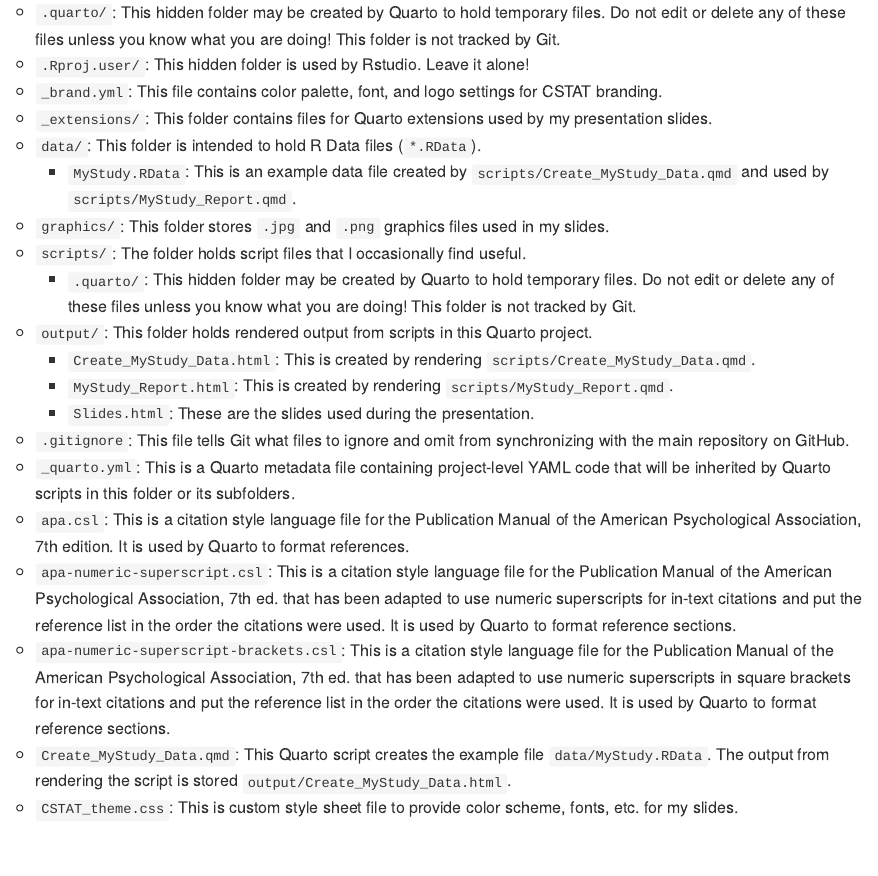
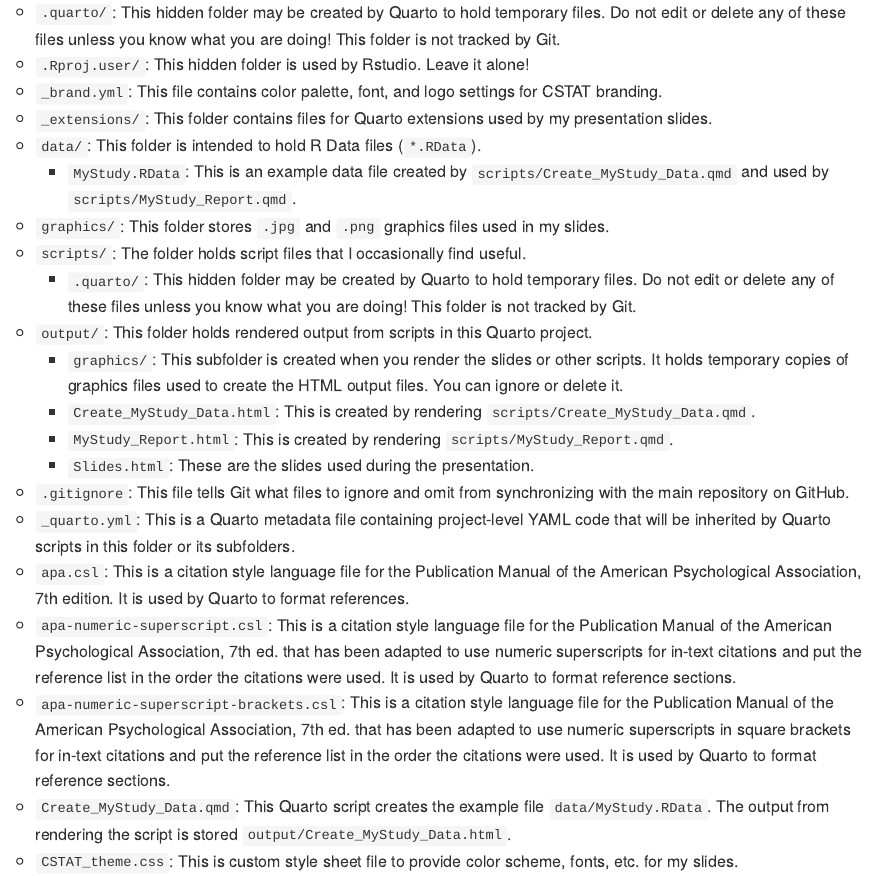
Before and after one commit to sjpierce/CSTAT.RR2025, a Quarto document (README.qmd): the page in a window 1100 px wide, from 1380 px down. The pictures show the output file README.md that the author committed with the source, drawn offline in the style of GitHub; badge pictures from the web are left out.

Commit message:
Update repo structre description

```diff
--- a/README.qmd
+++ b/README.qmd
@@ -103,6 +103,9 @@
           know what you are doing! This folder is not tracked by Git.
     * `output/`: This folder holds rendered output from scripts in this Quarto
       project.
+        * `graphics/`: This subfolder is created when you render the slides or
+          other scripts. It holds temporary copies of graphics files used to
+          create the HTML output files. You can ignore or delete it.
         * `Create_MyStudy_Data.html`: This is created by rendering
           `scripts/Create_MyStudy_Data.qmd`.
         * `MyStudy_Report.html`: This is created by rendering
```
Also changed, not shown: README.md.
